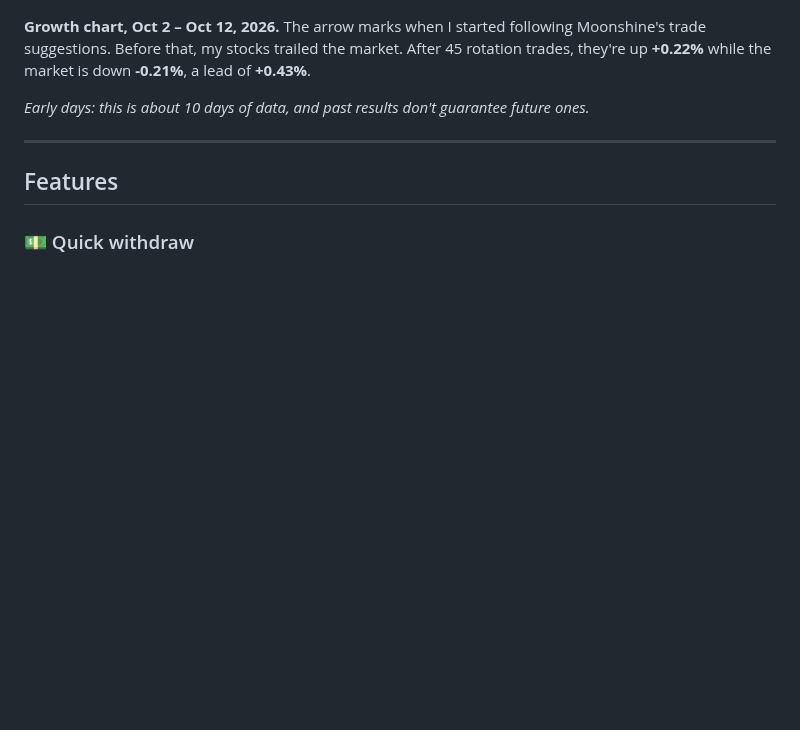
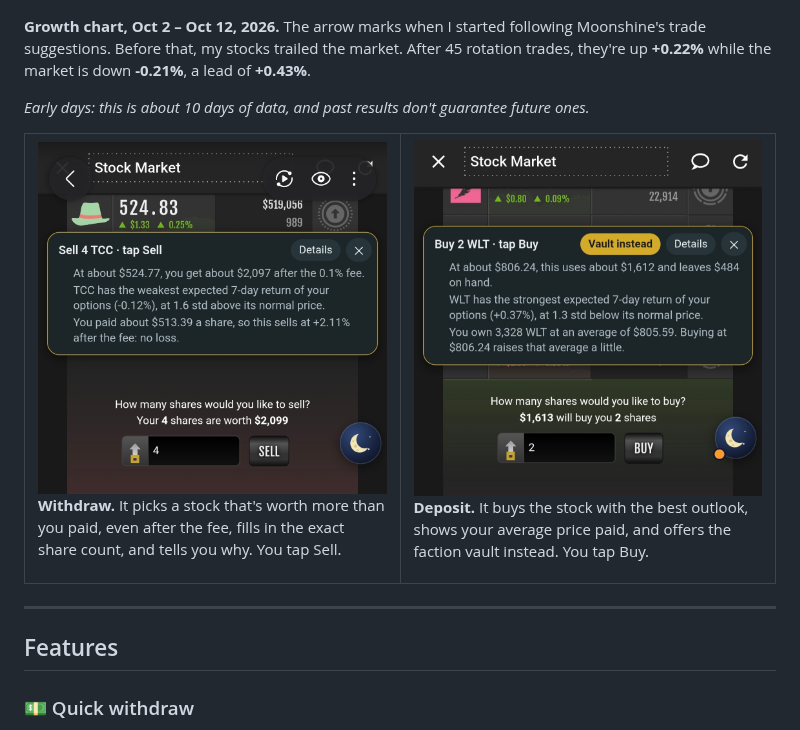
Before and after one commit to Moonshine-Tools/Moonshine-ATM, a Markdown page: README.md, the part around the change. Rendered like a GitHub page; pictures changed too: screenshots/deposit.jpg (added), screenshots/withdraw-in-profit.jpg (added); blank space fills up the shorter version.

Commit message:
Add withdraw and deposit screenshots to README
Co-Authored-By: Claude Opus 5.5 <noreply@anthropic.com>
Claude-Session: https://claude.ai/code/session_01KAW3JZmX6JFZqieVwusC4o

```diff
--- a/README.md
+++ b/README.md
@@ -17,6 +17,19 @@ It fills in the numbers. **You always press Torn's own Buy, Sell or give button.
 **Growth chart, Oct 2 – Oct 12, 2026.** The arrow marks when I started following Moonshine's trade suggestions. Before that, my stocks trailed the market. After 45 rotation trades, they're up **+0.22%** while the market is down **-0.21%**, a lead of **+0.43%**.
 
 *Early days: this is about 10 days of data, and past results don't guarantee future ones.*
+
+<table>
+<tr>
+<td width="50%" valign="top">
+<img src="screenshots/withdraw-in-profit.jpg" alt="Withdraw card: Sell 4 TCC. At about $524.77 you get about $2,097 after the 0.1% fee. TCC has the weakest expected 7-day return of your options. You paid about $513.39 a share, so this sells at +2.11% after the fee: no loss. Torn's Sell box below shows 4.">
+<p><b>Withdraw.</b> It picks a stock that's worth more than you paid, even after the fee, fills in the exact share count, and tells you why. You tap Sell.</p>
+</td>
+<td width="50%" valign="top">
+<img src="screenshots/deposit.jpg" alt="Deposit card: Buy 2 WLT, with a Vault instead button. At about $806.24 this uses about $1,612 and leaves $484 on hand. WLT has the strongest expected 7-day return of your options. You own 3,328 WLT at an average of $805.59. Torn's Buy box below shows 2.">
+<p><b>Deposit.</b> It buys the stock with the best outlook, shows your average price paid, and offers the faction vault instead. You tap Buy.</p>
+</td>
+</tr>
+</table>
 
 ---
 
```
